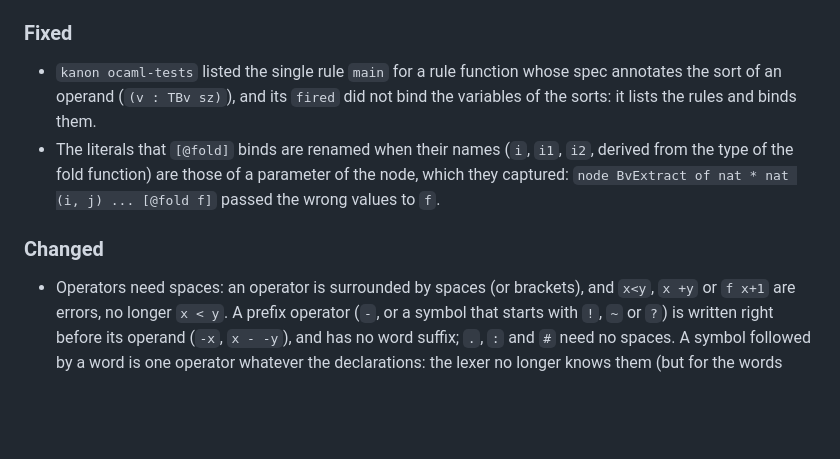
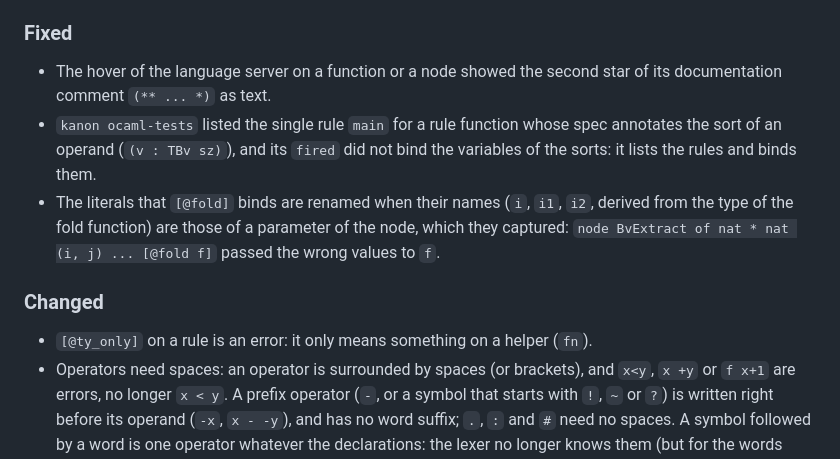
Before and after one commit to N1ark/kanon, a Markdown page: CHANGELOG.md, the part around the change. GitHub-like rendering; blank space fills up the shorter version.

Commit message:
CHANGELOG: [@ty_only] on a rule, and the hover of a doc comment
Co-Authored-By: Claude Sonnet 5.5 <noreply@anthropic.com>
Claude-Session: https://claude.ai/code/session_01YRXWLNUvZtDKcpNpfcsdsx

```diff
--- a/CHANGELOG.md
+++ b/CHANGELOG.md
@@ -12,11 +12,13 @@
 
 ### Fixed
 
+- The hover of the language server on a function or a node showed the second star of its documentation comment `(** ... *)` as text.
 - `kanon ocaml-tests` listed the single rule `main` for a rule function whose spec annotates the sort of an operand (`(v : TBv sz)`), and its `fired` did not bind the variables of the sorts: it lists the rules and binds them.
 - The literals that `[@fold]` binds are renamed when their names (`i`, `i1`, `i2`, derived from the type of the fold function) are those of a parameter of the node, which they captured: `node BvExtract of nat * nat (i, j) ... [@fold f]` passed the wrong values to `f`.
 
 ### Changed
 
+- `[@ty_only]` on a rule is an error: it only means something on a helper (`fn`).
 - Operators need spaces: an operator is surrounded by spaces (or brackets), and `x<y`, `x +y` or `f x+1` are errors, no longer `x < y`. A prefix operator (`-`, or a symbol that starts with `!`, `~` or `?`) is written right before its operand (`-x`, `x - -y`), and has no word suffix; `.`, `:` and `#` need no spaces. A symbol followed by a word is one operator whatever the declarations: the lexer no longer knows them (but for the words declared infix, such as `urem`).
 - `use +name` is a syntax error like any other, not a message: it is `use builtin "name"`.
 - A tuple of blanks (`_, _`) is a final catch-all case like `_`, for `extend fn`, `extend rule`, `default` and unreachable cases: the cases of `extend fn` were silently dropped after a final `| _, _ ->`.
```
